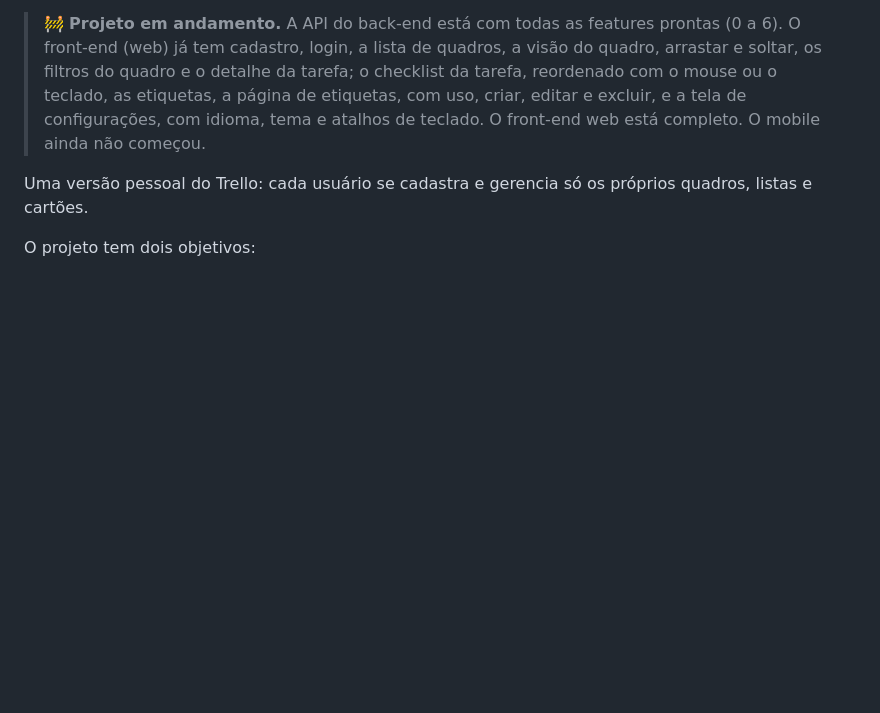
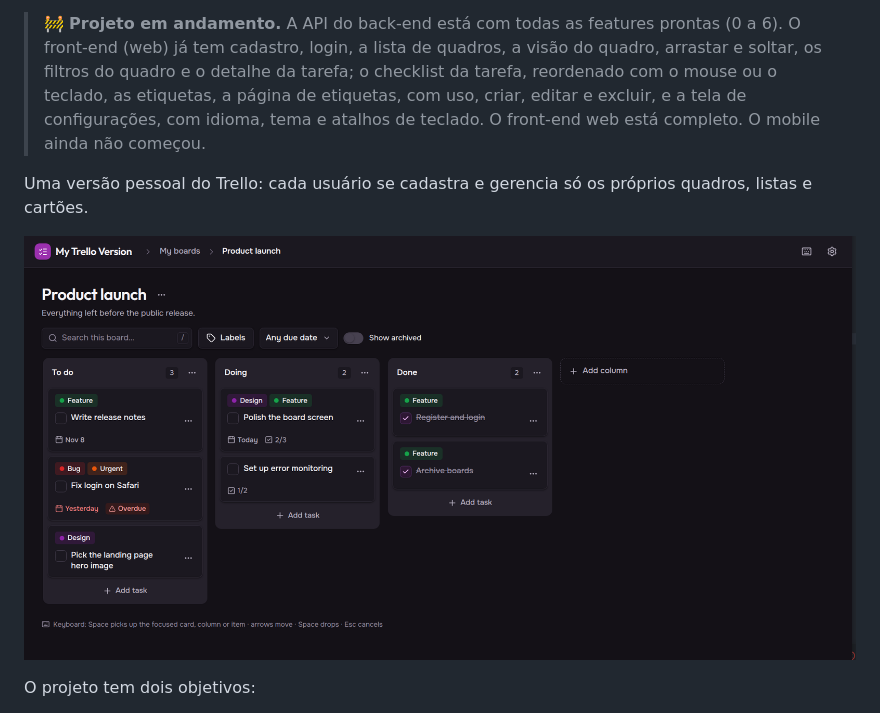
Before and after one commit to rafaelcsilvadev/my-trello-version, a Markdown page: README.PT.md, the part around the change. Rendered like a GitHub page; pictures changed too: docs/images/board-view.png (added); blank space fills up the shorter version.

Commit message:
docs: add board view screenshot to the READMEs
Co-Authored-By: Claude Sonnet 5.5 <noreply@anthropic.com>

```diff
--- a/README.PT.md
+++ b/README.PT.md
@@ -7,6 +7,8 @@
 > 🚧 **Projeto em andamento.** A API do back-end está com todas as features prontas (0 a 6). O front-end (web) já tem cadastro, login, a lista de quadros, a visão do quadro, arrastar e soltar, os filtros do quadro e o detalhe da tarefa; o checklist da tarefa, reordenado com o mouse ou o teclado, as etiquetas, a página de etiquetas, com uso, criar, editar e excluir, e a tela de configurações, com idioma, tema e atalhos de teclado. O front-end web está completo. O mobile ainda não começou.
 
 Uma versão pessoal do Trello: cada usuário se cadastra e gerencia só os próprios quadros, listas e cartões.
+
+![Visão do quadro com colunas, cartões, etiquetas, datas e progresso do checklist](docs/images/board-view.png)
 
 O projeto tem dois objetivos:
 
```
Also changed, not shown: README.md (+2 -0 lines).
